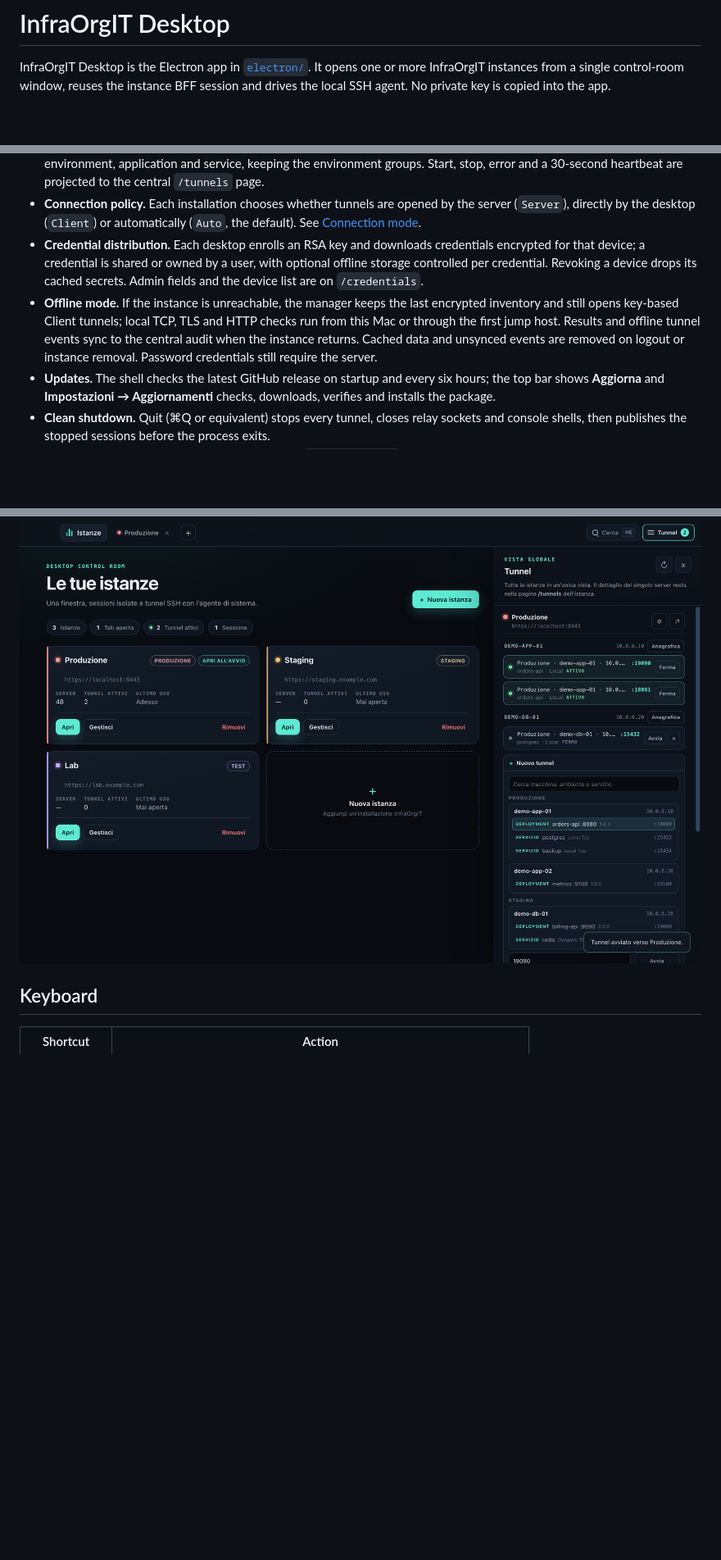
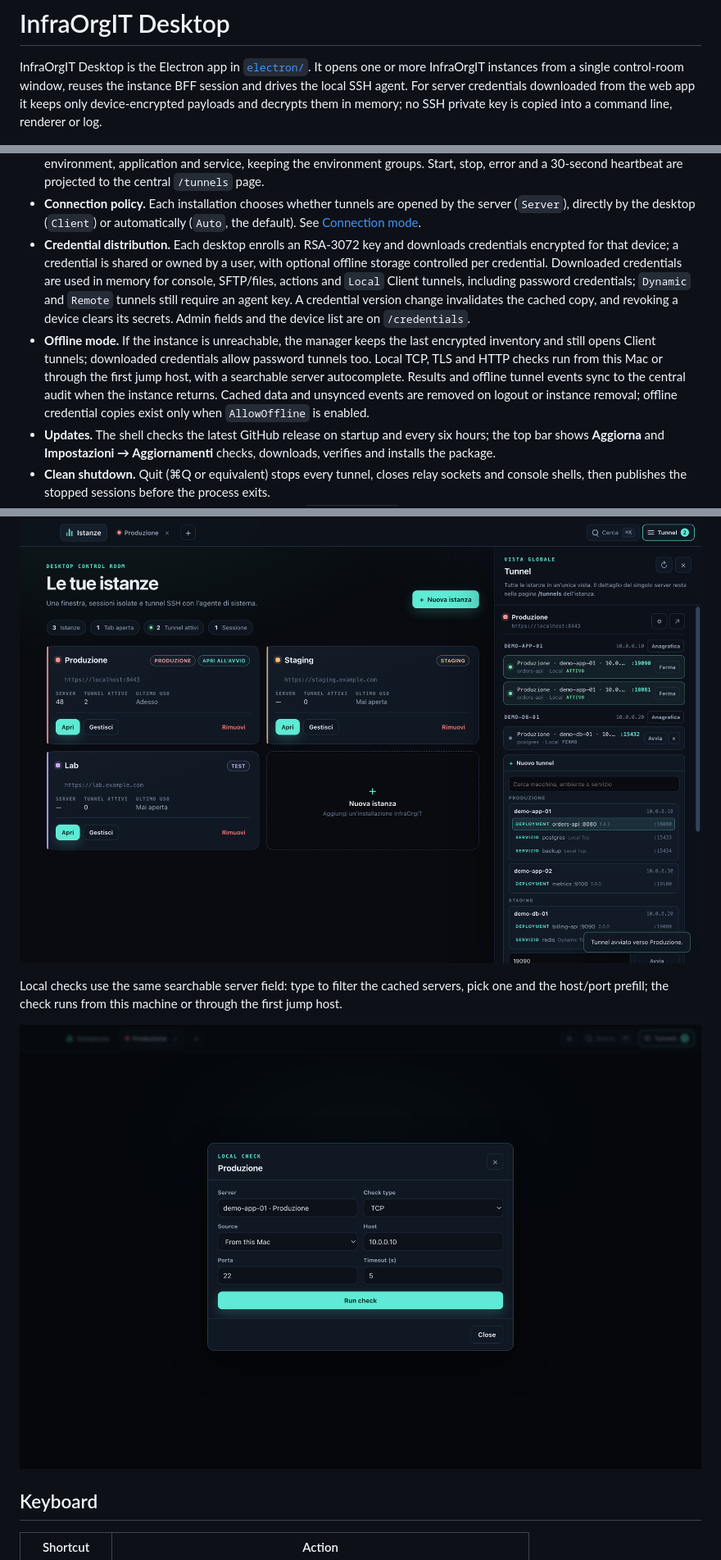
Before and after one commit to SenseiKiritof/InfraOrgITDesktop, a Markdown page: README.md, 3 parts joined by grey strips. Shown at 82% size. GitHub-like rendering; pictures changed too: docs/screenshots/electron-local-check.png (added); blank space fills up the shorter version.

```diff
--- a/README.md
+++ b/README.md
@@ -2,8 +2,10 @@
 
 InfraOrgIT Desktop is the Electron app in [`electron/`](electron/README.md). It
 opens one or more InfraOrgIT instances from a single control-room window, reuses
-the instance BFF session and drives the local SSH agent. No private key is
-copied into the app.
+the instance BFF session and drives the local SSH agent. For server credentials
+downloaded from the web app it keeps only device-encrypted payloads and decrypts
+them in memory; no SSH private key is copied into a command line, renderer or
+log.
 
 ![InfraOrgIT Desktop landing with instance cards and tabs](docs/screenshots/electron-landing.png)
 
@@ -29,17 +31,21 @@ The screenshots use fictitious demo instances, servers and tunnels.
 - **Connection policy.** Each installation chooses whether tunnels are opened
   by the server (`Server`), directly by the desktop (`Client`) or automatically
   (`Auto`, the default). See [Connection mode](#connection-mode).
-- **Credential distribution.** Each desktop enrolls an RSA key and downloads
-  credentials encrypted for that device; a credential is shared or owned by a
-  user, with optional offline storage controlled per credential. Revoking a
-  device drops its cached secrets. Admin fields and the device list are on
-  `/credentials`.
+- **Credential distribution.** Each desktop enrolls an RSA-3072 key and
+  downloads credentials encrypted for that device; a credential is shared or
+  owned by a user, with optional offline storage controlled per credential.
+  Downloaded credentials are used in memory for console, SFTP/files, actions and
+  `Local` Client tunnels, including password credentials; `Dynamic` and `Remote`
+  tunnels still require an agent key. A credential version change invalidates
+  the cached copy, and revoking a device clears its secrets. Admin fields and the
+  device list are on `/credentials`.
 - **Offline mode.** If the instance is unreachable, the manager keeps the last
-  encrypted inventory and still opens key-based Client tunnels; local TCP, TLS
-  and HTTP checks run from this Mac or through the first jump host. Results and
-  offline tunnel events sync to the central audit when the instance returns.
-  Cached data and unsynced events are removed on logout or instance removal.
-  Password credentials still require the server.
+  encrypted inventory and still opens Client tunnels; downloaded credentials
+  allow password tunnels too. Local TCP, TLS and HTTP checks run from this Mac or
+  through the first jump host, with a searchable server autocomplete. Results
+  and offline tunnel events sync to the central audit when the instance returns.
+  Cached data and unsynced events are removed on logout or instance removal;
+  offline credential copies exist only when `AllowOffline` is enabled.
 - **Updates.** The shell checks the latest GitHub release on startup and every
   six hours; the top bar shows **Aggiorna <version>** and **Impostazioni →
   Aggiornamenti** checks, downloads, verifies and installs the package.
@@ -60,6 +66,12 @@ The screenshots use fictitious demo instances, servers and tunnels.
 
 ![Global tunnel drawer grouped by environment with the searchable New tunnel form](docs/screenshots/electron-tunnels.png)
 
+Local checks use the same searchable server field: type to filter the cached
+servers, pick one and the host/port prefill; the check runs from this machine or
+through the first jump host.
+
+![Local check form with a searchable server, check type, source, host and port](docs/screenshots/electron-local-check.png)
+
 ## Keyboard
 
 | Shortcut | Action |
```
Also changed, not shown: other parts of README.md (+19 -8 lines), electron/README.md (+55 -23 lines).
